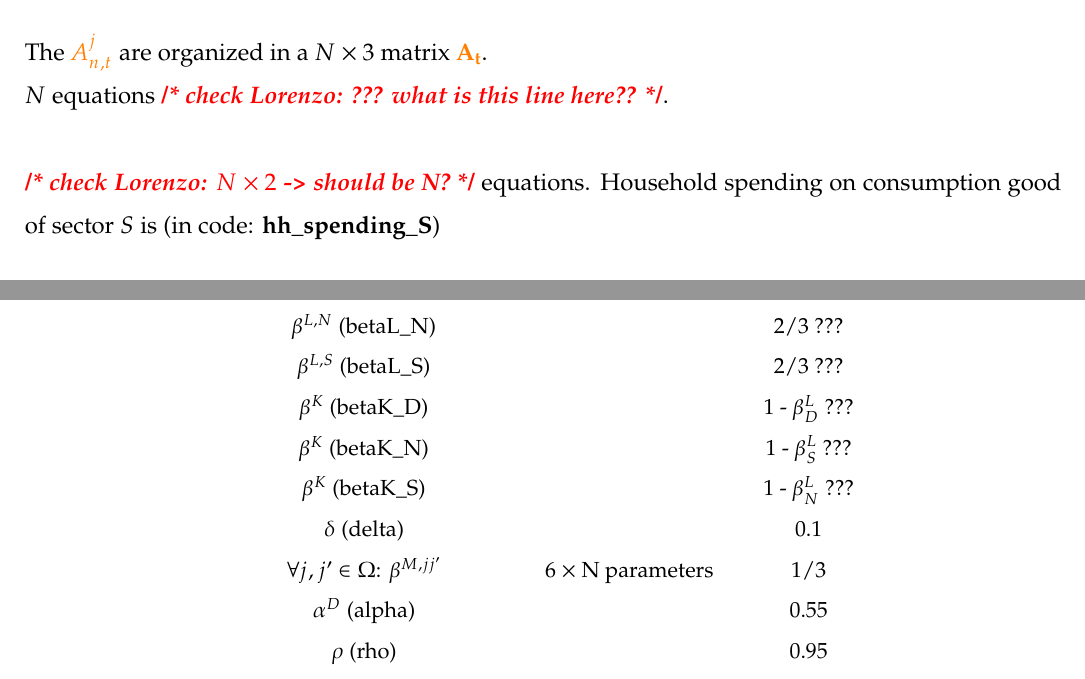
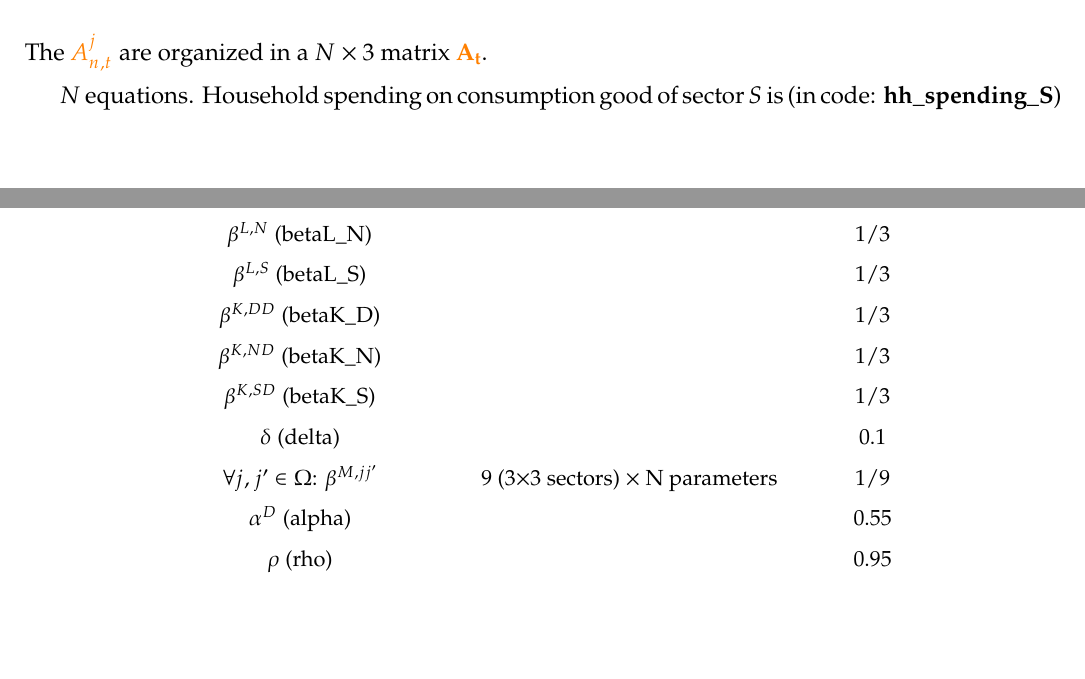
Before and after one commit to sischei/international_trade, a LaTeX paper (model/EKNR_0321/BFVS_v1.tex): two parts of pages 16 and 21 of 21, joined at a grey line, cut so that both start at the same text, the shorter picture padded with empty space. Compiled offline with pdfLaTeX.

Commit message:
updated write-up

```diff
--- a/model/EKNR_0321/BFVS_v1.tex
+++ b/model/EKNR_0321/BFVS_v1.tex
@@ -504,9 +504,8 @@ legend: \st{states in green} (given), \cl{controls in orange} (given by policy g
 \end{equation}
 The $\cl{A^j_{n,t}}$ are organized in a $ N \times 3$ matrix $\mathbf{\cl{A_t}}$.
 
-\noindent $N$ equations {\fixmeLorenzo{??? what is this line here??}.\\
 
-\noindent \fixmeLorenzo{$N \times 2$ -> should be N?} equations. Household spending on consumption good of sector $S$ is (in code: {\bf{hh\_spending\_S}})
+$N$ equations. Household spending on consumption good of sector $S$ is (in code: {\bf{hh\_spending\_S}})
 
 \begin{equation}
 0 = \cl{p^{h=S}_{n,t}} \cl{C^{h=S}_{n,t}} - \omega_n \st{\phi_{n,t}} \cl{\psi_{n,t}^S}
@@ -548,7 +547,7 @@ The $\cl{r_{n,t}}$ are organized in a $ N \times 1$ vector $\mathbf{\cl{r_t}}$.
 \begin{equation}
 0 = \cl{c_{n, t}^{j}}-\left(\cl{w_{n, t}}\right)^{\beta_{n}^{L, j}}\left(\cl{r_{n, t}}\right)^{\beta_{n}^{K, j D}} \prod_{j^{\prime} \in \Omega}\left(\cl{p_{n, t}^{j^{\prime}}}\right)^{\beta_{n}^{M, j,j^{\prime}}}
 \end{equation}
-The $\cl{c^j_{n,t}}$ are organized in a $ N \times 3$ matrix $\mathbf{\cl{C_t}}$.\fixmeLorenzo{should $\mathbf{\cl{C_t}}$ not be denoted with a "small" c}
+The $\cl{c^j_{n,t}}$ are organized in a $ N \times 3$ matrix $\mathbf{\cl{c_t}}$.
 
 
 \noindent $N \times 2$ equations. The price index of the tradable sectors $l \in \{D,N\}$ (in code: {\bf{price\_index\_D,N}})
@@ -730,14 +729,14 @@ plus the use of sector $j$ output as intermediates by each sector $j^{\prime}$ (
                 $\sigma_{L_{n,t}}$ (sigma\_L\_n) & & 0.01 \\
                 $\sigma_{\psi_{n,t}}$ (sigma\_psi\_n) & & 0.01 \\
 		$\forall n$: $\omega_n$ (omega\_n) & & 1/N\_{countries}\\
-		$\beta^{L,D}$ (betaL\_D) & & 2/3 ??? \\
-                $\beta^{L,N}$ (betaL\_N) & & 2/3 ???\\
-                $\beta^{L,S}$ (betaL\_S) & & 2/3 ??? \\
-		$\beta^K$ (betaK\_D) & & 1 - $\beta^L_D$ ???\\
-		$\beta^K$ (betaK\_N) & & 1 - $\beta^L_S$ ???\\
-		$\beta^K$ (betaK\_S) & & 1 - $\beta^L_N$ ???\\
+		$\beta^{L,D}$ (betaL\_D) & & 1/3  \\
+                $\beta^{L,N}$ (betaL\_N) & & 1/3 \\
+                $\beta^{L,S}$ (betaL\_S) & & 1/3  \\
+		$\beta^{K,DD}$ (betaK\_D) & & 1/3\\
+		$\beta^{K,ND}$ (betaK\_N) & & 1/3\\
+		$\beta^{K,SD}$ (betaK\_S) & & 1/3\\
 		$\delta$ (delta) & & 0.1 \\
-		$\forall j, j^{\prime} \in \Omega$: $\beta^{M, j j^{\prime}}$ & 6 $\times$ N parameters & 1/3\\
+		$\forall j, j^{\prime} \in \Omega$: $\beta^{M, j j^{\prime}}$ & 9 (3$\times$3 sectors) $\times$ N parameters & 1/9\\
  		$\alpha^D$ (alpha) & & 0.55 \\
 		$\rho$ (rho) & & 0.95 \\
 		$\forall n$: $\rho_{TD_n}$ (rhoTD\_n) & & 0.85 \\
```
Also changed, not shown: model/EKNR_0321/BFVS_v1.tex (4 more changed lines).
